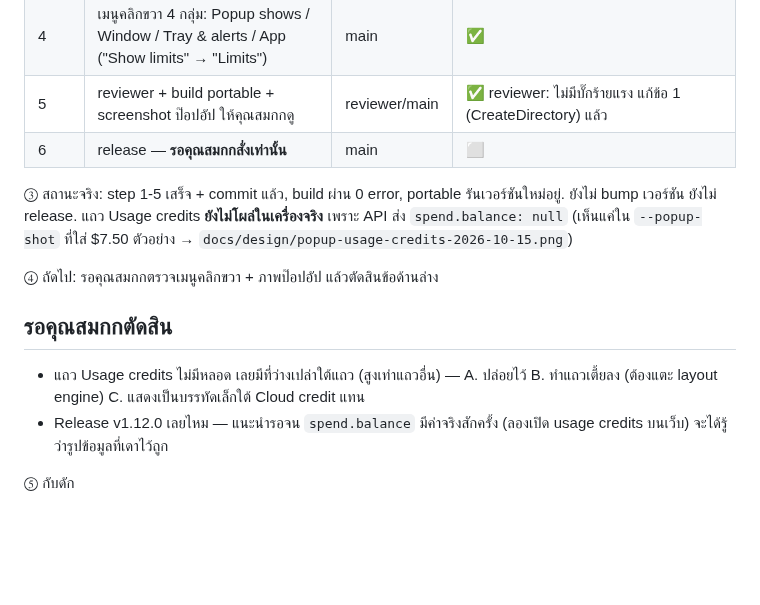
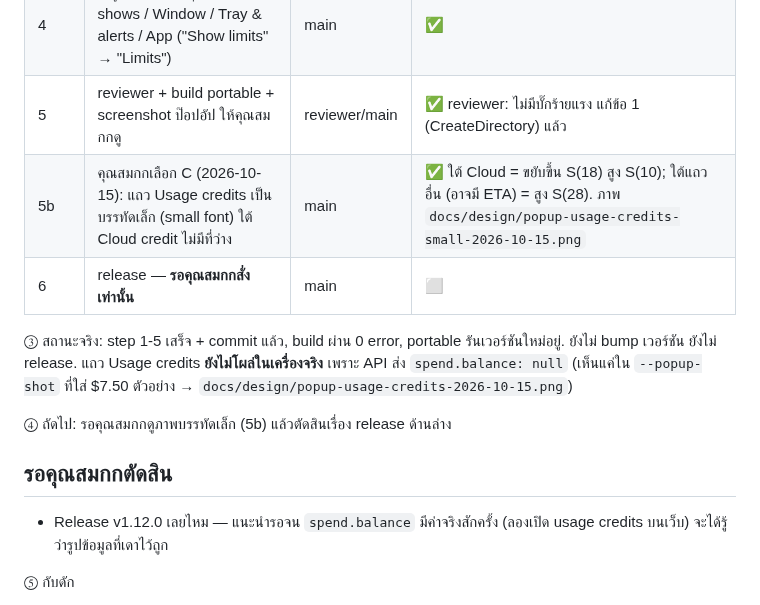
Before and after one commit to SKGoC-CLI/claude-meter-for-windows, a Markdown page: NEXT-SESSION.md, the part around the change. GitHub-like rendering; blank space fills up the shorter version.

```diff
--- a/NEXT-SESSION.md
+++ b/NEXT-SESSION.md
@@ -15,14 +15,14 @@ status: active
 | 3 | (ถ้ามีฟิลด์) แถว `Usage credits: $X left` ใต้ Cloud credit (ย้ายจากเหนือ ตามคุณสมกก 2026-10-15), โชว์แม้ $0 | coder | ✅ key `credit_balance`, `UsageWindow.IsWallet`; ตอนนี้ไม่โชว์เพราะ API ส่ง null |
 | 4 | เมนูคลิกขวา 4 กลุ่ม: Popup shows / Window / Tray & alerts / App ("Show limits" → "Limits") | main | ✅ |
 | 5 | reviewer + build portable + screenshot ป๊อปอัป ให้คุณสมกกดู | reviewer/main | ✅ reviewer: ไม่มีบั๊กร้ายแรง แก้ข้อ 1 (CreateDirectory) แล้ว |
+| 5b | คุณสมกกเลือก C (2026-10-15): แถว Usage credits เป็นบรรทัดเล็ก (small font) ใต้ Cloud credit ไม่มีที่ว่าง | main | ✅ ใต้ Cloud = ขยับขึ้น S(18) สูง S(10); ใต้แถวอื่น (อาจมี ETA) = สูง S(28). ภาพ `docs/design/popup-usage-credits-small-2026-10-15.png` |
 | 6 | release — **รอคุณสมกกสั่งเท่านั้น** | main | ⬜ |
 
 ③ สถานะจริง: step 1-5 เสร็จ + commit แล้ว, build ผ่าน 0 error, portable รันเวอร์ชันใหม่อยู่. ยังไม่ bump เวอร์ชัน ยังไม่ release. แถว Usage credits **ยังไม่โผล่ในเครื่องจริง** เพราะ API ส่ง `spend.balance: null` (เห็นแค่ใน `--popup-shot` ที่ใส่ $7.50 ตัวอย่าง → `docs/design/popup-usage-credits-2026-10-15.png`)
 
-④ ถัดไป: รอคุณสมกกตรวจเมนูคลิกขวา + ภาพป๊อปอัป แล้วตัดสินข้อด้านล่าง
+④ ถัดไป: รอคุณสมกกดูภาพบรรทัดเล็ก (5b) แล้วตัดสินเรื่อง release ด้านล่าง
 
 ## รอคุณสมกกตัดสิน
-- แถว Usage credits ไม่มีหลอด เลยมีที่ว่างเปล่าใต้แถว (สูงเท่าแถวอื่น) — A. ปล่อยไว้ B. ทำแถวเตี้ยลง (ต้องแตะ layout engine) C. แสดงเป็นบรรทัดเล็กใต้ Cloud credit แทน
 - Release v1.12.0 เลยไหม — แนะนำรอจน `spend.balance` มีค่าจริงสักครั้ง (ลองเปิด usage credits บนเว็บ) จะได้รู้ว่ารูปข้อมูลที่เดาไว้ถูก
 
 ⑤ กับดัก
```
Also changed, not shown: docs/design/popup-usage-credits-small-2026-10-15.png (added), 1 other file.
